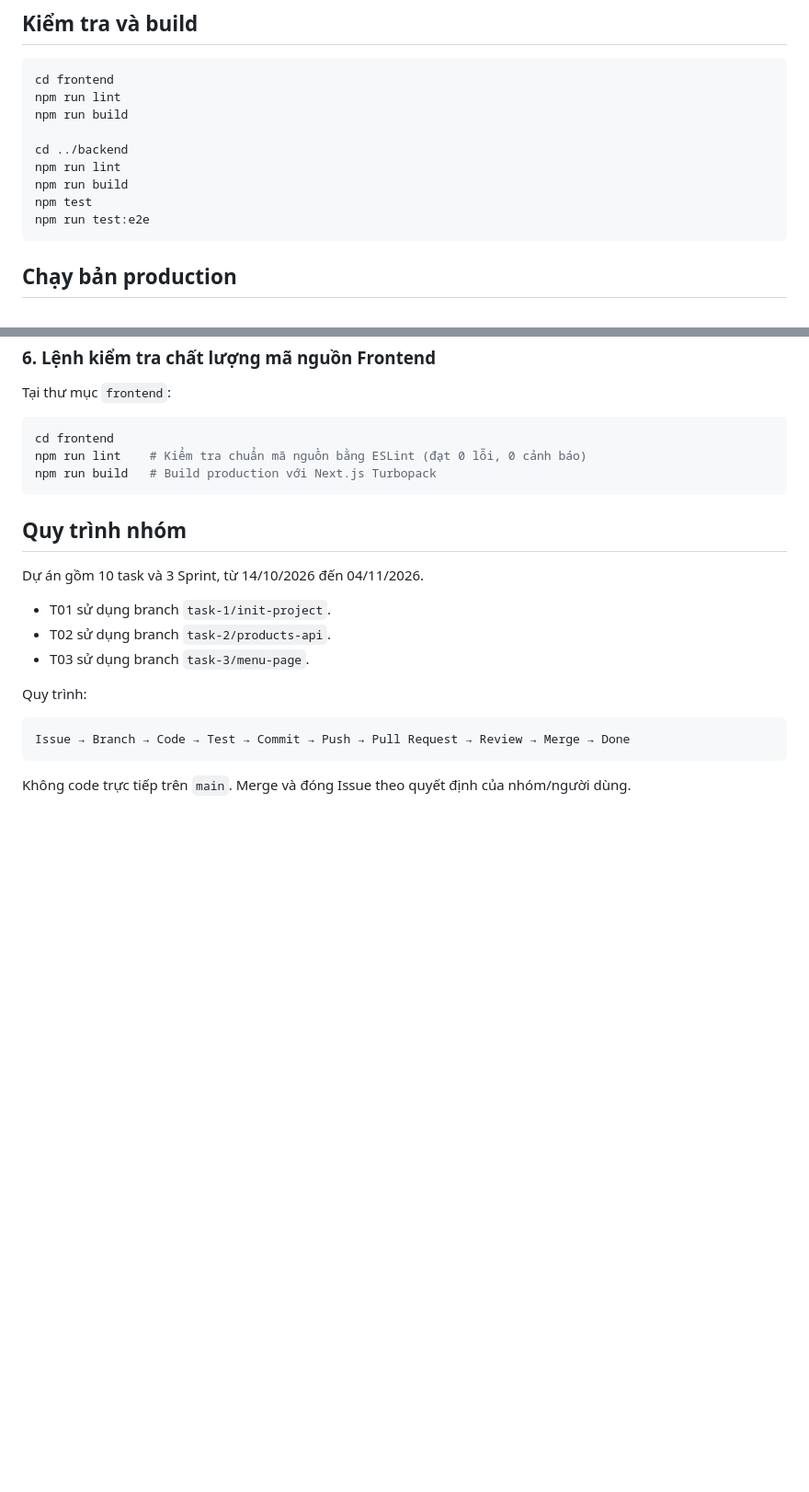
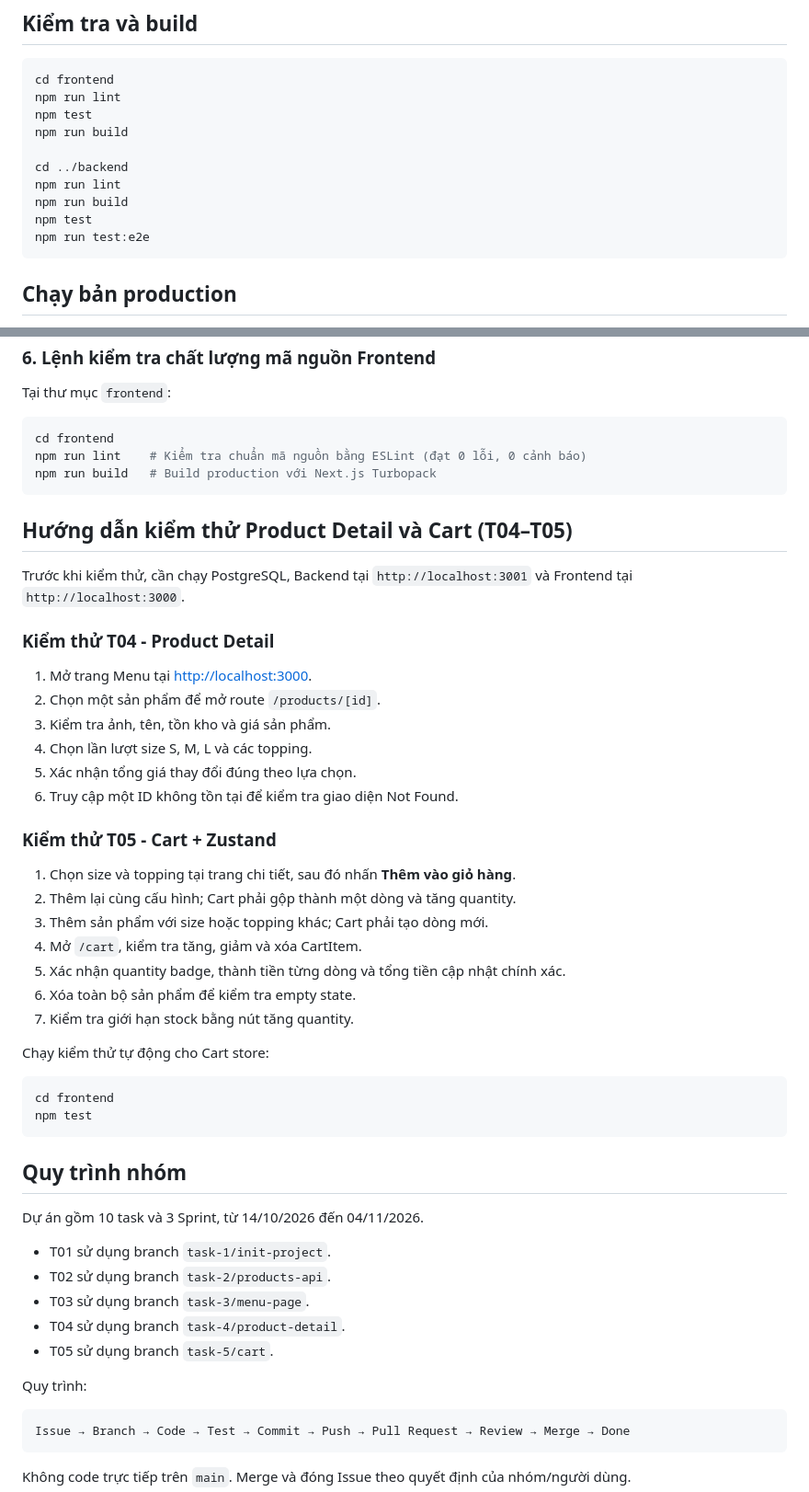
Before and after one commit to mhien06/BrewLite_A1, a Markdown page: README.md, 2 parts joined by grey strips. Shown at 92% size. GitHub-like rendering; blank space fills up the shorter version.

`````diff
--- a/README.md
+++ b/README.md
@@ -154,6 +191,7 @@ Next.js đọc `.env.local`. Backend đọc `.env` trong thư mục `backend`. C
 ```powershell
 cd frontend
 npm run lint
+npm test
 npm run build
 
 cd ../backend
@@ -161,7 +199,7 @@ npm run lint
 npm run build
 npm test
 npm run test:e2e
-````
+```
 
 ## Chạy bản production
 
@@ -256,6 +294,36 @@ npm run lint    # Kiểm tra chuẩn mã nguồn bằng ESLint (đạt 0 lỗi,
 npm run build   # Build production với Next.js Turbopack
 ```
 
+## Hướng dẫn kiểm thử Product Detail và Cart (T04–T05)
+
+Trước khi kiểm thử, cần chạy PostgreSQL, Backend tại `http://localhost:3001` và Frontend tại `http://localhost:3000`.
+
+### Kiểm thử T04 - Product Detail
+
+1. Mở trang Menu tại <http://localhost:3000>.
+2. Chọn một sản phẩm để mở route `/products/[id]`.
+3. Kiểm tra ảnh, tên, tồn kho và giá sản phẩm.
+4. Chọn lần lượt size S, M, L và các topping.
+5. Xác nhận tổng giá thay đổi đúng theo lựa chọn.
+6. Truy cập một ID không tồn tại để kiểm tra giao diện Not Found.
+
+### Kiểm thử T05 - Cart + Zustand
+
+1. Chọn size và topping tại trang chi tiết, sau đó nhấn **Thêm vào giỏ hàng**.
+2. Thêm lại cùng cấu hình; Cart phải gộp thành một dòng và tăng quantity.
+3. Thêm sản phẩm với size hoặc topping khác; Cart phải tạo dòng mới.
+4. Mở `/cart`, kiểm tra tăng, giảm và xóa CartItem.
+5. Xác nhận quantity badge, thành tiền từng dòng và tổng tiền cập nhật chính xác.
+6. Xóa toàn bộ sản phẩm để kiểm tra empty state.
+7. Kiểm tra giới hạn stock bằng nút tăng quantity.
+
+Chạy kiểm thử tự động cho Cart store:
+
+```powershell
+cd frontend
+npm test
+```
+
 ## Quy trình nhóm
 
 Dự án gồm 10 task và 3 Sprint, từ 14/10/2026 đến 04/11/2026.
@@ -263,6 +331,8 @@ Dự án gồm 10 task và 3 Sprint, từ 14/10/2026 đến 04/11/2026.
 - T01 sử dụng branch `task-1/init-project`.
 - T02 sử dụng branch `task-2/products-api`.
 - T03 sử dụng branch `task-3/menu-page`.
+- T04 sử dụng branch `task-4/product-detail`.
+- T05 sử dụng branch `task-5/cart`.
 
 Quy trình:
 
`````
Also changed, not shown: other parts of README.md (+72 -14 lines).
